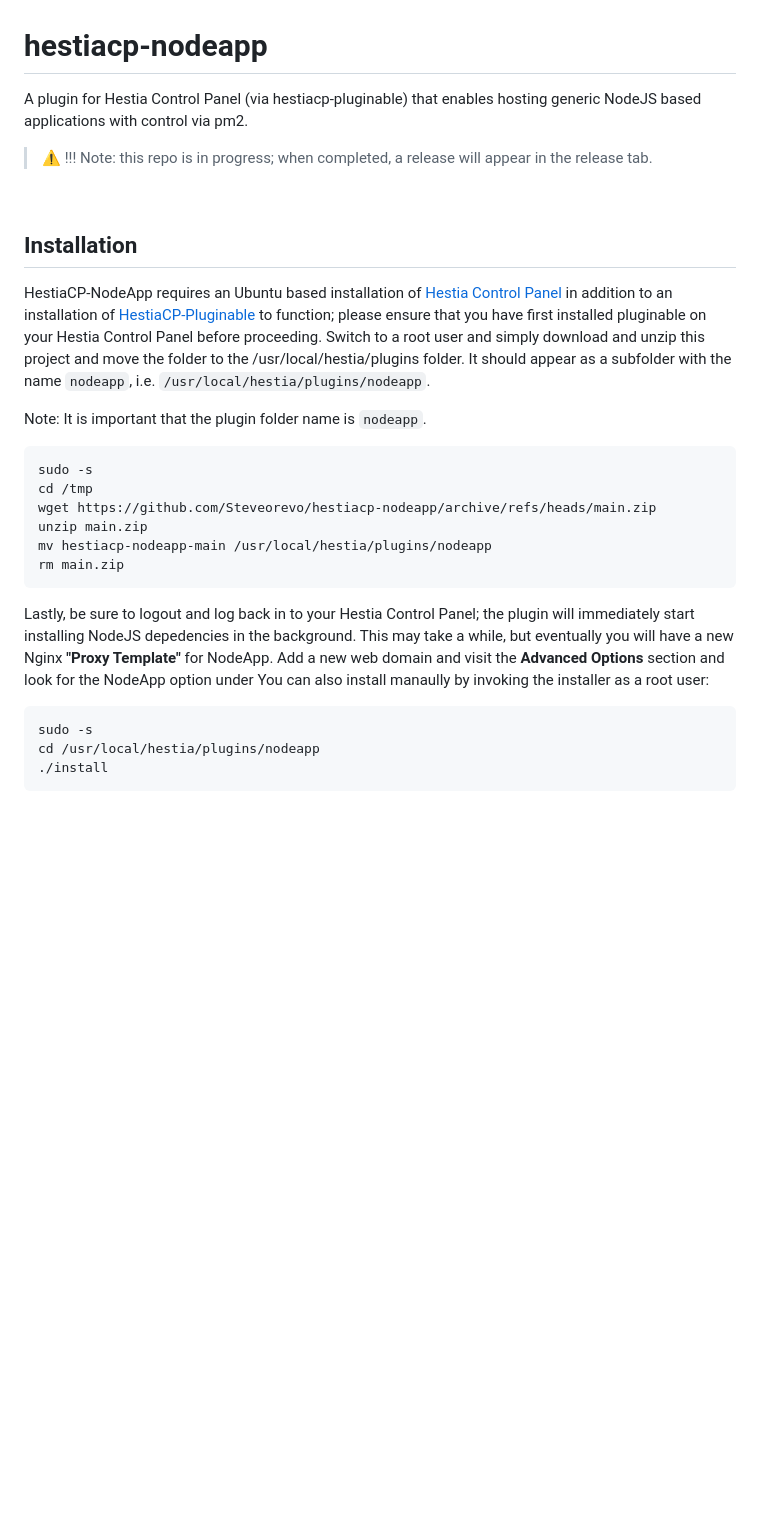
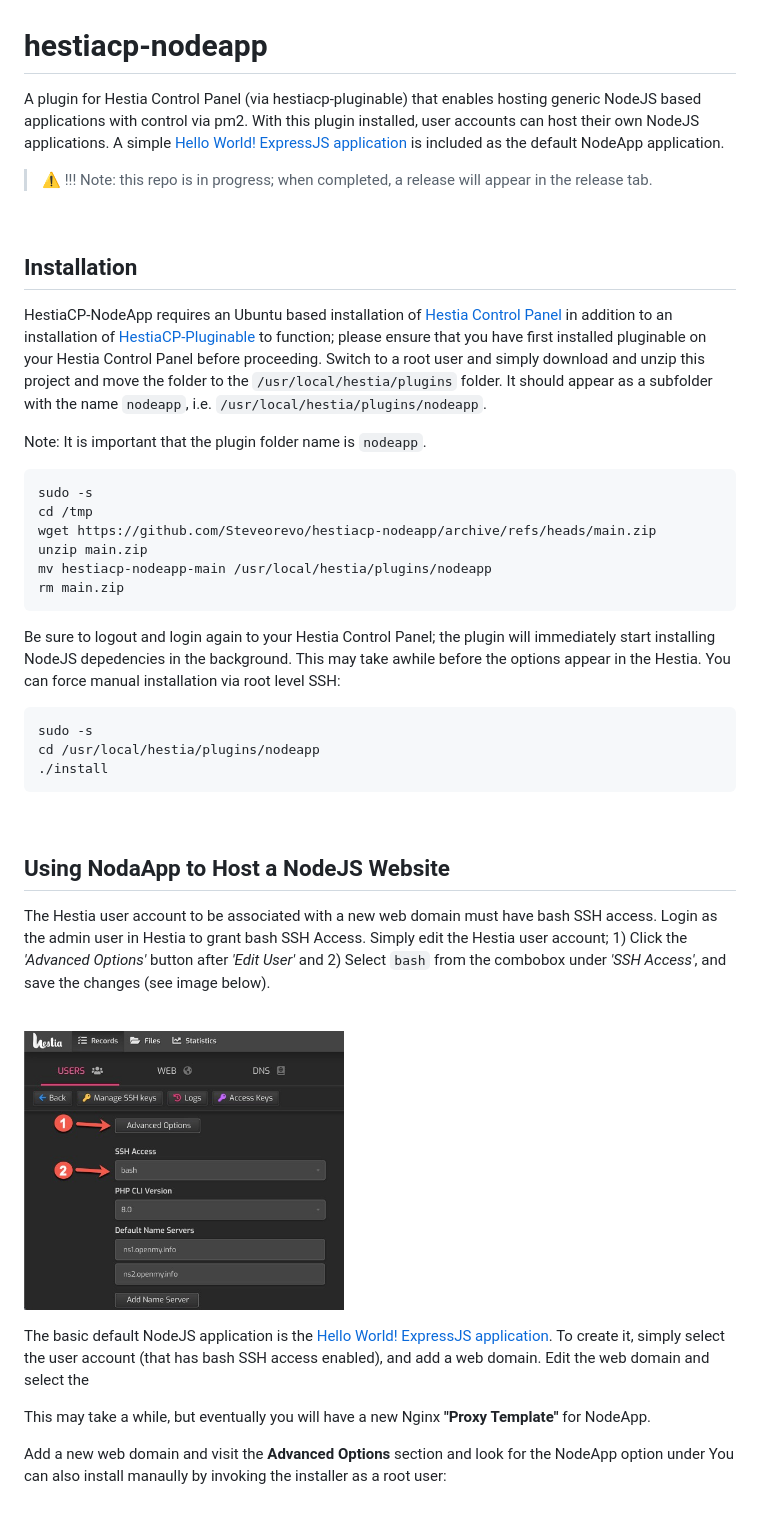
Before and after one commit to virtuosoft-dev/hcpp-nodeapp, a Markdown page: README.md, the part around the change. Rendered like a GitHub page; pictures changed too: enable-bash.jpg (added); blank space fills up the shorter version.

````diff
--- a/README.md
+++ b/README.md
@@ -1,11 +1,11 @@
 # hestiacp-nodeapp
-A plugin for Hestia Control Panel (via hestiacp-pluginable) that enables hosting generic NodeJS based applications with control via pm2.
+A plugin for Hestia Control Panel (via hestiacp-pluginable) that enables hosting generic NodeJS based applications with control via pm2. With this plugin installed, user accounts can host their own NodeJS applications. A simple [Hello World! ExpressJS application](https://expressjs.com/en/starter/hello-world.html) is included as the default NodeApp application.
 
 > :warning: !!! Note: this repo is in progress; when completed, a release will appear in the release tab.
 
 &nbsp;
 ## Installation
-HestiaCP-NodeApp requires an Ubuntu based installation of [Hestia Control Panel](https://hestiacp.com) in addition to an installation of [HestiaCP-Pluginable](https://github.com/steveorevo/hestiacp-pluginable) to function; please ensure that you have first installed pluginable on your Hestia Control Panel before proceeding. Switch to a root user and simply download and unzip this project and move the folder to the /usr/local/hestia/plugins folder. It should appear as a subfolder with the name `nodeapp`, i.e. `/usr/local/hestia/plugins/nodeapp`.
+HestiaCP-NodeApp requires an Ubuntu based installation of [Hestia Control Panel](https://hestiacp.com) in addition to an installation of [HestiaCP-Pluginable](https://github.com/steveorevo/hestiacp-pluginable) to function; please ensure that you have first installed pluginable on your Hestia Control Panel before proceeding. Switch to a root user and simply download and unzip this project and move the folder to the `/usr/local/hestia/plugins` folder. It should appear as a subfolder with the name `nodeapp`, i.e. `/usr/local/hestia/plugins/nodeapp`.
 
 Note: It is important that the plugin folder name is `nodeapp`.
 
@@ -18,10 +18,23 @@ mv hestiacp-nodeapp-main /usr/local/hestia/plugins/nodeapp
 rm main.zip
 ```
 
-Lastly, be sure to logout and log back in to your Hestia Control Panel; the plugin will immediately start installing NodeJS depedencies in the background. This may take a while, but eventually you will have a new Nginx **"Proxy Template"** for NodeApp. Add a new web domain and visit the **Advanced Options** section and look for the NodeApp option under You can also install manaully by invoking the installer as a root user:
+Be sure to logout and login again to your Hestia Control Panel; the plugin will immediately start installing NodeJS depedencies in the background. This may take awhile before the options appear in the Hestia. You can force manual installation via root level SSH:
 
 ```
 sudo -s
 cd /usr/local/hestia/plugins/nodeapp
 ./install
 ```
+
+&nbsp;
+## Using NodaApp to Host a NodeJS Website
+The Hestia user account to be associated with a new web domain must have bash SSH access. Login as the admin user in Hestia to grant bash SSH Access. Simply edit the Hestia user account; 1) Click the *'Advanced Options'* button after *'Edit User'* and 2) Select `bash` from the combobox under *'SSH Access'*, and save the changes (see image below).
+
+<br><img src='enable-bash.jpg' width='45%'><br>
+
+The basic default NodeJS application is the [Hello World! ExpressJS application](https://expressjs.com/en/starter/hello-world.html). To create it, simply select the user account (that has bash SSH access enabled), and add a web domain. Edit the web domain and select the
+
+This may take a while, but eventually you will have a new Nginx **"Proxy Template"** for NodeApp.
+
+
+Add a new web domain and visit the **Advanced Options** section and look for the NodeApp option under You can also install manaully by invoking the installer as a root user:
````
Also changed, not shown: 1 other file.
